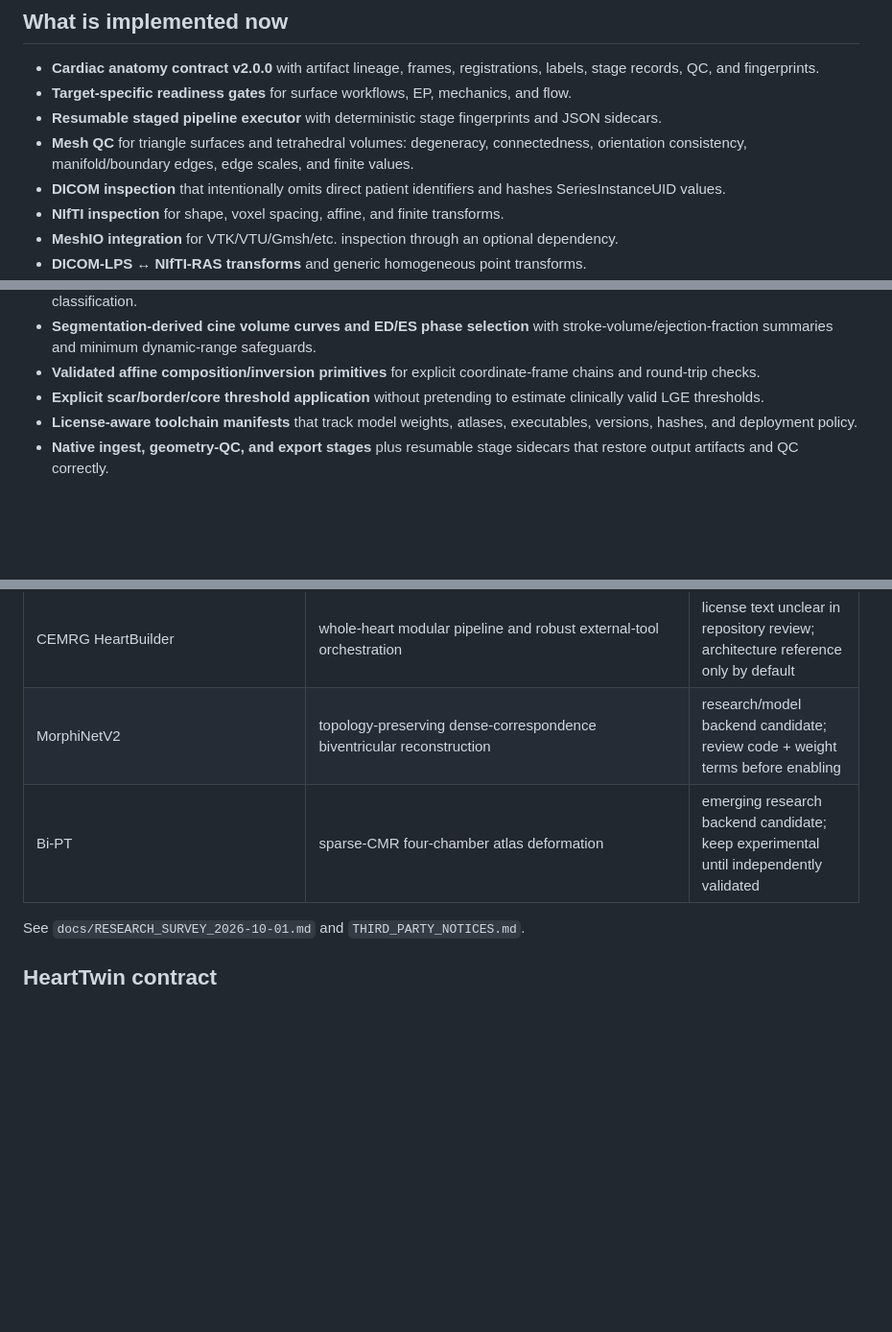
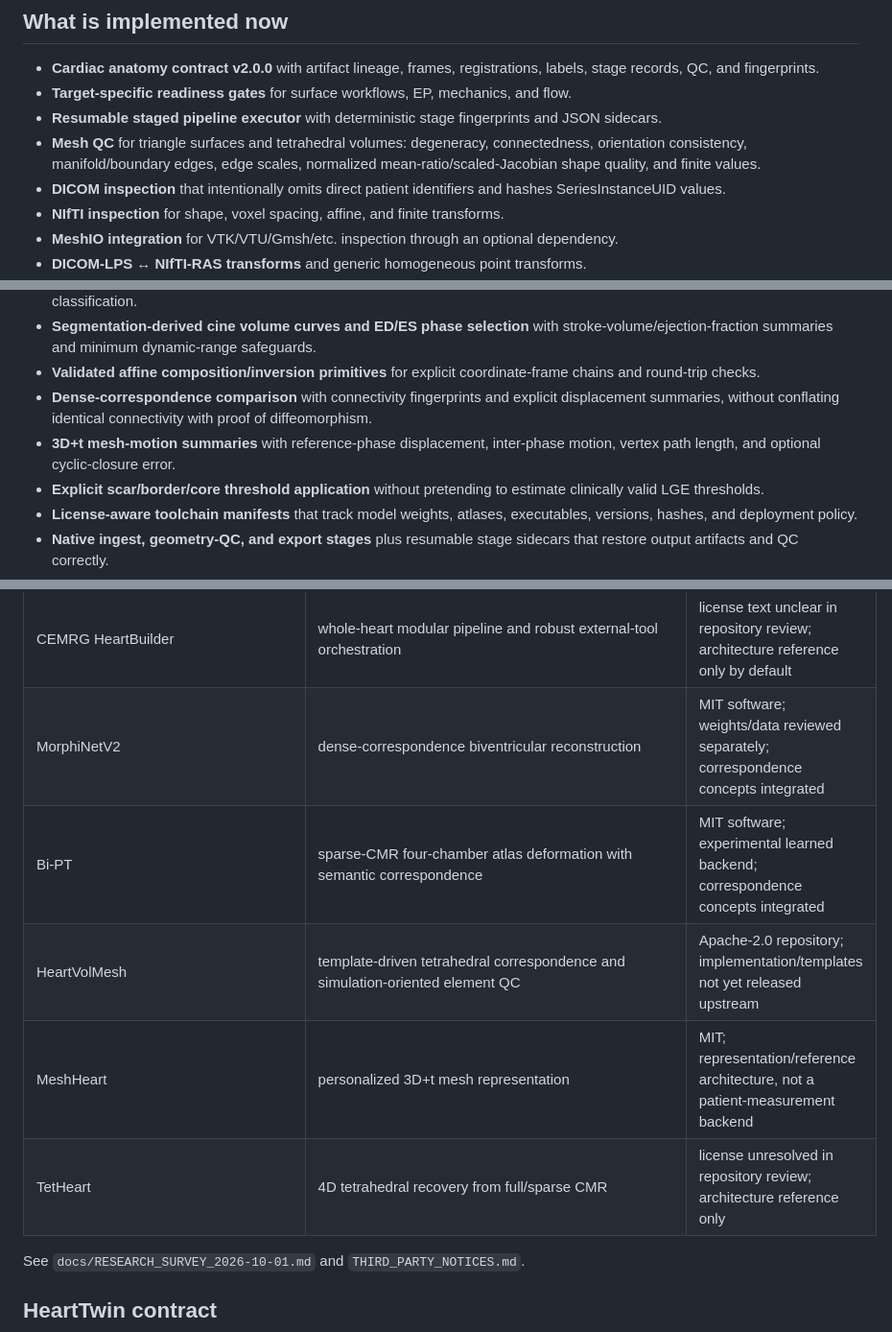
Before and after one commit to Virelion-Biotech/Virelion-CardiAnatomy, a Markdown page: README.md, 3 parts joined by grey strips. Shown at 96% size. Rendered like a GitHub page; blank space fills up the shorter version.

Commit message:
docs: document correspondence motion and advanced mesh QC

```diff
--- a/README.md
+++ b/README.md
@@ -45,7 +45,7 @@ flowchart LR
 - **Cardiac anatomy contract v2.0.0** with artifact lineage, frames, registrations, labels, stage records, QC, and fingerprints.
 - **Target-specific readiness gates** for surface workflows, EP, mechanics, and flow.
 - **Resumable staged pipeline executor** with deterministic stage fingerprints and JSON sidecars.
-- **Mesh QC** for triangle surfaces and tetrahedral volumes: degeneracy, connectedness, orientation consistency, manifold/boundary edges, edge scales, and finite values.
+- **Mesh QC** for triangle surfaces and tetrahedral volumes: degeneracy, connectedness, orientation consistency, manifold/boundary edges, edge scales, normalized mean-ratio/scaled-Jacobian shape quality, and finite values.
 - **DICOM inspection** that intentionally omits direct patient identifiers and hashes SeriesInstanceUID values.
 - **NIfTI inspection** for shape, voxel spacing, affine, and finite transforms.
 - **MeshIO integration** for VTK/VTU/Gmsh/etc. inspection through an optional dependency.
@@ -57,6 +57,8 @@ flowchart LR
 - **Metadata-only cine series triage** for SAX/2CH/3CH/4CH hints, explicitly labeled heuristic rather than validated view classification.
 - **Segmentation-derived cine volume curves and ED/ES phase selection** with stroke-volume/ejection-fraction summaries and minimum dynamic-range safeguards.
 - **Validated affine composition/inversion primitives** for explicit coordinate-frame chains and round-trip checks.
+- **Dense-correspondence comparison** with connectivity fingerprints and explicit displacement summaries, without conflating identical connectivity with proof of diffeomorphism.
+- **3D+t mesh-motion summaries** with reference-phase displacement, inter-phase motion, vertex path length, and optional cyclic-closure error.
 - **Explicit scar/border/core threshold application** without pretending to estimate clinically valid LGE thresholds.
 - **License-aware toolchain manifests** that track model weights, atlases, executables, versions, hashes, and deployment policy.
 - **Native ingest, geometry-QC, and export stages** plus resumable stage sidecars that restore output artifacts and QC correctly.
@@ -141,8 +143,11 @@ CardiAnatomy does not fork every research codebase. It keeps a stable Virelion c
 | AugmentA | atrial orifice/landmark/SSM/fiber architecture ideas | non-commercial academic license; **not enabled by default** |
 | openCARP | UVC/fiber/simulation ecosystem | academic/commercial dual licensing; **explicit deployment review required** |
 | CEMRG HeartBuilder | whole-heart modular pipeline and robust external-tool orchestration | license text unclear in repository review; architecture reference only by default |
-| MorphiNetV2 | topology-preserving dense-correspondence biventricular reconstruction | research/model backend candidate; review code + weight terms before enabling |
-| Bi-PT | sparse-CMR four-chamber atlas deformation | emerging research backend candidate; keep experimental until independently validated |
+| MorphiNetV2 | dense-correspondence biventricular reconstruction | MIT software; weights/data reviewed separately; correspondence concepts integrated |
+| Bi-PT | sparse-CMR four-chamber atlas deformation with semantic correspondence | MIT software; experimental learned backend; correspondence concepts integrated |
+| HeartVolMesh | template-driven tetrahedral correspondence and simulation-oriented element QC | Apache-2.0 repository; implementation/templates not yet released upstream |
+| MeshHeart | personalized 3D+t mesh representation | MIT; representation/reference architecture, not a patient-measurement backend |
+| TetHeart | 4D tetrahedral recovery from full/sparse CMR | license unresolved in repository review; architecture reference only |
 
 See `docs/RESEARCH_SURVEY_2026-10-01.md` and `THIRD_PARTY_NOTICES.md`.
 
```
Also changed, not shown: other parts of README.md (+2 -0 lines).
